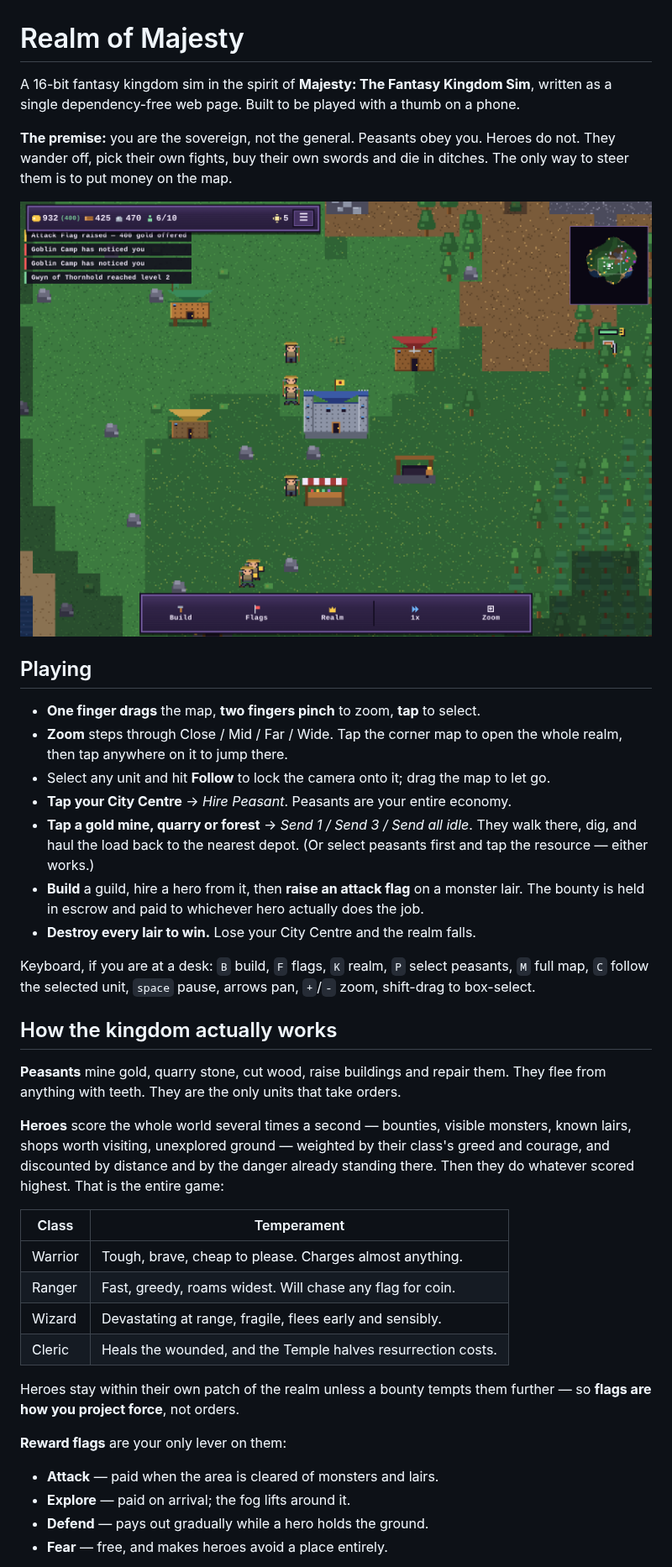
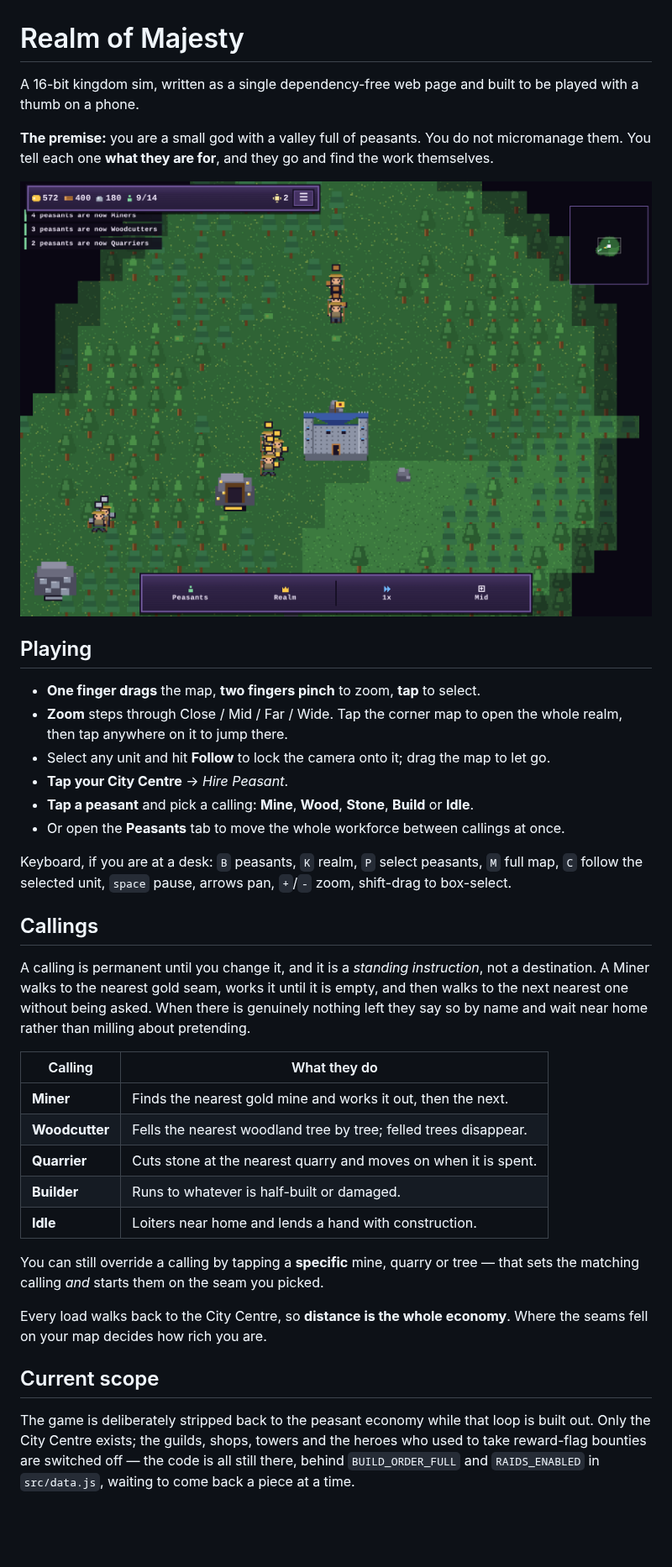
Before and after one commit to pushingcee/4x, a Markdown page: README.md, the part around one of its changes. Shown at 84% size. Rendered like a GitHub page; pictures changed too: docs/screenshot.png; blank space fills up the shorter version.

```diff
--- a/README.md
+++ b/README.md
@@ -1,11 +1,11 @@
 # Realm of Majesty
 
-A 16-bit fantasy kingdom sim in the spirit of **Majesty: The Fantasy Kingdom Sim**,
-written as a single dependency-free web page. Built to be played with a thumb on a phone.
+A 16-bit kingdom sim, written as a single dependency-free web page and built to be
+played with a thumb on a phone.
 
-**The premise:** you are the sovereign, not the general. Peasants obey you.
-Heroes do not. They wander off, pick their own fights, buy their own swords and
-die in ditches. The only way to steer them is to put money on the map.
+**The premise:** you are a small god with a valley full of peasants. You do not
+micromanage them. You tell each one **what they are for**, and they go and find the
+work themselves.
 
 ![the realm](docs/screenshot.png)
 
@@ -15,42 +15,40 @@ die in ditches. The only way to steer them is to put money on the map.
 - **Zoom** steps through Close / Mid / Far / Wide. Tap the corner map to open the whole
   realm, then tap anywhere on it to jump there.
 - Select any unit and hit **Follow** to lock the camera onto it; drag the map to let go.
-- **Tap your City Centre** → *Hire Peasant*. Peasants are your entire economy.
-- **Tap a gold mine, quarry or forest** → *Send 1 / Send 3 / Send all idle*.
-  They walk there, dig, and haul the load back to the nearest depot.
-  (Or select peasants first and tap the resource — either works.)
-- **Build** a guild, hire a hero from it, then **raise an attack flag** on a monster
-  lair. The bounty is held in escrow and paid to whichever hero actually does the job.
-- **Destroy every lair to win.** Lose your City Centre and the realm falls.
+- **Tap your City Centre** → *Hire Peasant*.
+- **Tap a peasant** and pick a calling: **Mine**, **Wood**, **Stone**, **Build** or **Idle**.
+- Or open the **Peasants** tab to move the whole workforce between callings at once.
 
-Keyboard, if you are at a desk: `B` build, `F` flags, `K` realm, `P` select peasants,
+Keyboard, if you are at a desk: `B` peasants, `K` realm, `P` select peasants,
 `M` full map, `C` follow the selected unit, `space` pause, arrows pan, `+`/`-` zoom,
 shift-drag to box-select.
 
-## How the kingdom actually works
+## Callings
 
-**Peasants** mine gold, quarry stone, cut wood, raise buildings and repair them.
-They flee from anything with teeth. They are the only units that take orders.
+A calling is permanent until you change it, and it is a *standing instruction*, not a
+destination. A Miner walks to the nearest gold seam, works it until it is empty, and
+then walks to the next nearest one without being asked. When there is genuinely nothing
+left they say so by name and wait near home rather than milling about pretending.
 
-**Heroes** score the whole world several times a second — bounties, visible monsters,
-known lairs, shops worth visiting, unexplored ground — weighted by their class's
-greed and courage, and discounted by distance and by the danger already standing there.
-Then they do whatever scored highest. That is the entire game:
+| Calling | What they do |
+|---|---|
+| **Miner** | Finds the nearest gold mine and works it out, then the next. |
+| **Woodcutter** | Fells the nearest woodland tree by tree; felled trees disappear. |
+| **Quarrier** | Cuts stone at the nearest quarry and moves on when it is spent. |
+| **Builder** | Runs to whatever is half-built or damaged. |
+| **Idle** | Loiters near home and lends a hand with construction. |
 
-| Class | Temperament |
-|---|---|
-| Warrior | Tough, brave, cheap to please. Charges almost anything. |
-| Ranger | Fast, greedy, roams widest. Will chase any flag for coin. |
-| Wizard | Devastating at range, fragile, flees early and sensibly. |
-| Cleric | Heals the wounded, and the Temple halves resurrection costs. |
+You can still override a calling by tapping a **specific** mine, quarry or tree — that
+sets the matching calling *and* starts them on the seam you picked.
 
-Heroes stay within their own patch of the realm unless a bounty tempts them further —
-so **flags are how you project force**, not orders.
+Every load walks back to the City Centre, so **distance is the whole economy**. Where
+the seams fell on your map decides how rich you are.
 
-**Reward flags** are your only lever on them:
+## Current scope
 
-- **Attack** — paid when the area is cleared of monsters and lairs.
-- **Explore** — paid on arrival; the fog lifts around it.
-- **Defend** — pays out gradually while a hero holds the ground.
-- **Fear** — free, and makes heroes avoid a place entirely.
+The game is deliberately stripped back to the peasant economy while that loop is built
+out. Only the City Centre exists; the guilds, shops, towers and the heroes who used to
+take reward-flag bounties are switched off — the code is all still there, behind
+`BUILD_ORDER_FULL` and `RAIDS_ENABLED` in `src/data.js`, waiting to come back a piece
+at a time.
 
```
Also changed, not shown: other parts of README.md (+5 -14 lines), 11 other files.
